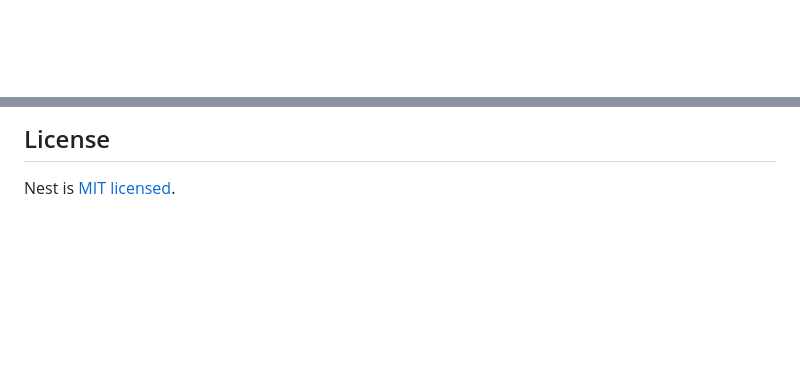
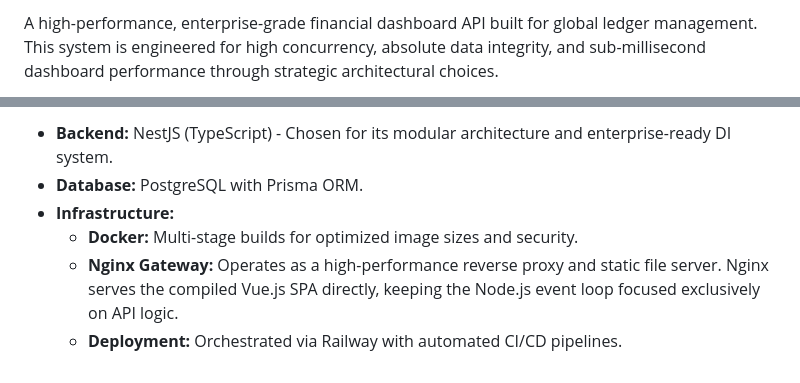
Before and after one commit to akshatV21/centra-fintrack, a Markdown page: README.md, 2 parts joined by grey strips. Rendered like a GitHub page; blank space fills up the shorter version.

```diff
--- a/README.md
+++ b/README.md
@@ -4,4 +2,3 @@
 
-[circleci-image]: https://img.shields.io/circleci/build/github/nestjs/nest/master?token=abc123def456
-[circleci-url]: https://circleci.com/gh/nestjs/nest
+A high-performance, enterprise-grade financial dashboard API built for global ledger management. This system is engineered for high concurrency, absolute data integrity, and sub-millisecond dashboard performance through strategic architectural choices.
 
@@ -95,4 +70,7 @@ Nest is an MIT-licensed open source project. It can grow thanks to the sponsors
 
-## License
-
-Nest is [MIT licensed](https://github.com/nestjs/nest/blob/master/LICENSE).
+- **Backend:** NestJS (TypeScript) - Chosen for its modular architecture and enterprise-ready DI system.
+- **Database:** PostgreSQL with Prisma ORM.
+- **Infrastructure:**
+  - **Docker:** Multi-stage builds for optimized image sizes and security.
+  - **Nginx Gateway:** Operates as a high-performance reverse proxy and static file server. Nginx serves the compiled Vue.js SPA directly, keeping the Node.js event loop focused exclusively on API logic.
+  - **Deployment:** Orchestrated via Railway with automated CI/CD pipelines.
```
Also changed, not shown: other parts of README.md (+42 -66 lines).
